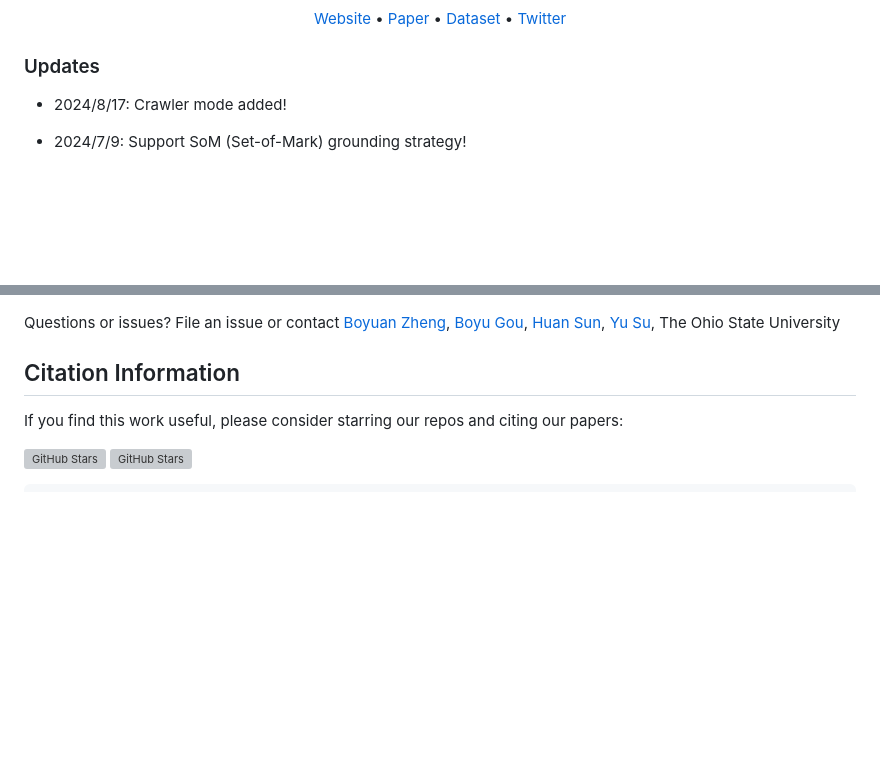
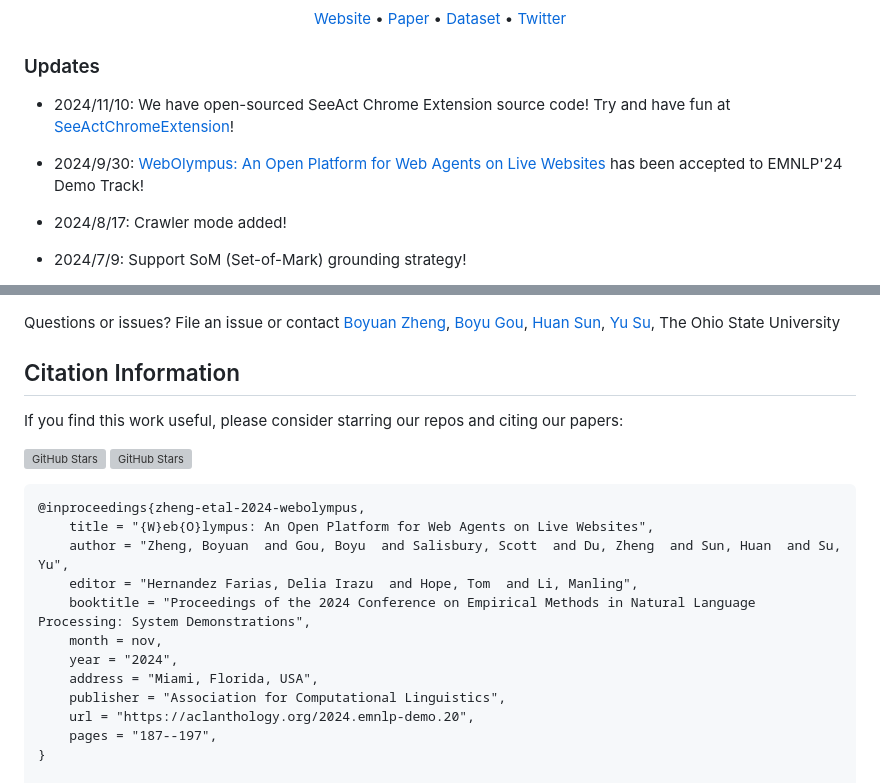
Before and after one commit to OSU-NLP-Group/SeeAct, a Markdown page: README.md, 2 parts joined by grey strips. Rendered like a GitHub page; blank space fills up the shorter version; grey boxes are pictures that could not be loaded.

````diff
--- a/README.md
+++ b/README.md
@@ -34,6 +34,10 @@ It consists of two main components:
 </p>
 
 <h3>Updates</h3>
+
+- 2024/11/10: We have open-sourced SeeAct Chrome Extension source code! Try and have fun at [SeeActChromeExtension](https://github.com/BareBeaverBat/SeeActChromeExtension)!
+
+- 2024/9/30: [WebOlympus: An Open Platform for Web Agents on Live Websites](https://aclanthology.org/2024.emnlp-demo.20/) has been accepted to EMNLP'24 Demo Track!
 
 - 2024/8/17: Crawler mode added!
 
@@ -312,6 +316,19 @@ If you find this work useful, please consider starring our repos and citing our
 <a href="https://github.com/OSU-NLP-Group/Mind2Web"><img src="https://img.shields.io/github/stars/OSU-NLP-Group/Mind2Web?style=social&label=Mind2Web" alt="GitHub Stars"></a>
 
 ```
+@inproceedings{zheng-etal-2024-webolympus,
+    title = "{W}eb{O}lympus: An Open Platform for Web Agents on Live Websites",
+    author = "Zheng, Boyuan  and Gou, Boyu  and Salisbury, Scott  and Du, Zheng  and Sun, Huan  and Su, Yu",
+    editor = "Hernandez Farias, Delia Irazu  and Hope, Tom  and Li, Manling",
+    booktitle = "Proceedings of the 2024 Conference on Empirical Methods in Natural Language Processing: System Demonstrations",
+    month = nov,
+    year = "2024",
+    address = "Miami, Florida, USA",
+    publisher = "Association for Computational Linguistics",
+    url = "https://aclanthology.org/2024.emnlp-demo.20",
+    pages = "187--197",
+}
+
 @inproceedings{zheng2024seeact,
   title={GPT-4V(ision) is a Generalist Web Agent, if Grounded},
   author={Boyuan Zheng and Boyu Gou and Jihyung Kil and Huan Sun and Yu Su},
````
